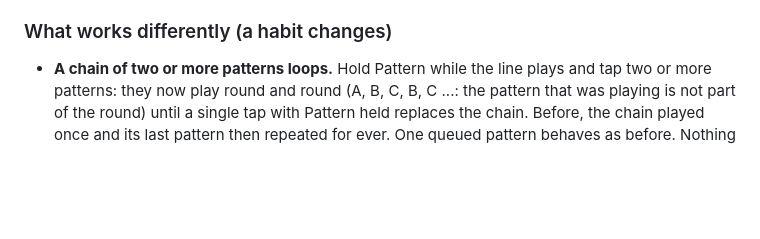
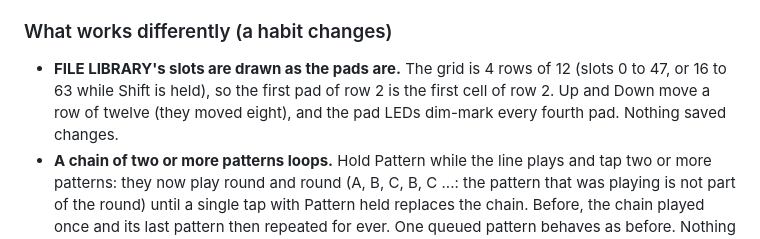
Before and after one commit to trak3r-os/o3-303, a Markdown page: docs/CHANGELOG.md, the part around the change. Rendered like a GitHub page; blank space fills up the shorter version.

```diff
--- a/docs/CHANGELOG.md
+++ b/docs/CHANGELOG.md
@@ -21,6 +21,9 @@ hear says so in plain words.
 
 ### What works differently (a habit changes)
 
+- **FILE LIBRARY's slots are drawn as the pads are.** The grid is 4 rows of 12 (slots 0 to 47, or 16 to 63 while Shift is held), so the
+  first pad of row 2 is the first cell of row 2. Up and Down move a row of twelve (they moved eight), and the pad LEDs dim-mark every
+  fourth pad. Nothing saved changes.
 - **A chain of two or more patterns loops.** Hold Pattern while the line plays and tap two or more patterns: they now play round and
   round (A, B, C, B, C ...: the pattern that was playing is not part of the round) until a single tap with Pattern held replaces the chain.
   Before, the chain played once and its last pattern then repeated for ever. One queued pattern behaves as before. Nothing in a saved
```
Also changed, not shown: docs/MANUAL.md (+2 -2 lines), docs/manual/img/library.png, 3 other files.
